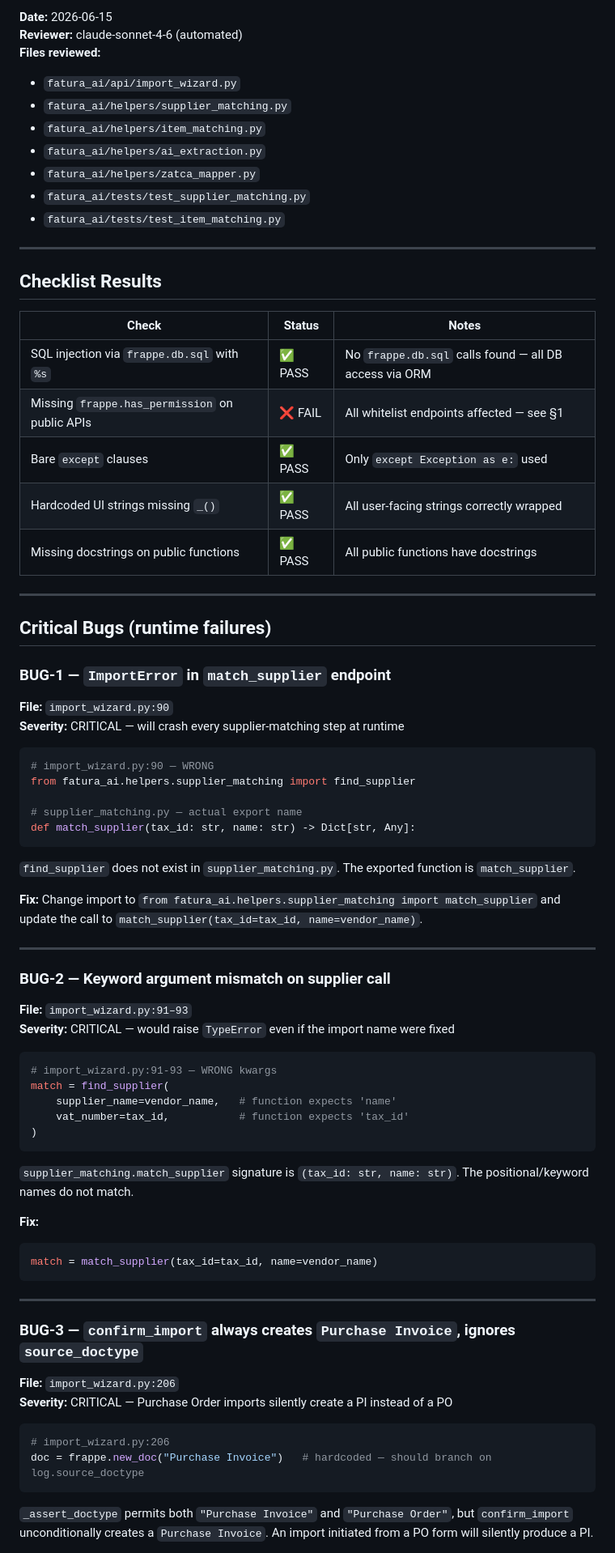
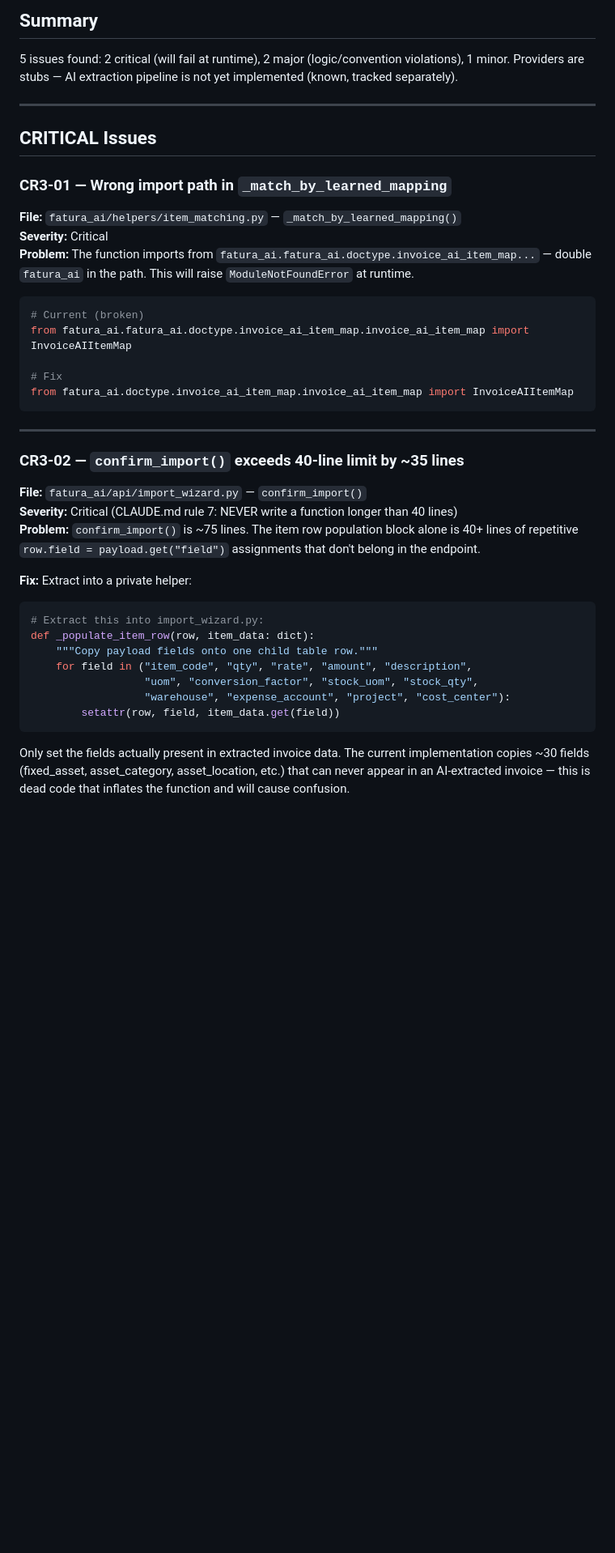
Before and after one commit to BOTSolutions8686/fatura-ai, a Markdown page: docs/CODE_REVIEW_03.md, the part around one of its changes. Shown at 81% size. Drawn GitHub-style; blank space fills up the shorter version.

Commit message:
docs(T018): CODE_REVIEW_03 final review pass — 5 issues found

````diff
--- a/docs/CODE_REVIEW_03.md
+++ b/docs/CODE_REVIEW_03.md
@@ -2,78 +3,44 @@
 
-**Date:** 2026-06-15
-**Reviewer:** claude-sonnet-4-6 (automated)
-**Files reviewed:**
-- `fatura_ai/api/import_wizard.py`
-- `fatura_ai/helpers/supplier_matching.py`
-- `fatura_ai/helpers/item_matching.py`
-- `fatura_ai/helpers/ai_extraction.py`
-- `fatura_ai/helpers/zatca_mapper.py`
-- `fatura_ai/tests/test_supplier_matching.py`
-- `fatura_ai/tests/test_item_matching.py`
+## Summary
+
+5 issues found: 2 critical (will fail at runtime), 2 major (logic/convention violations), 1 minor.
+Providers are stubs — AI extraction pipeline is not yet implemented (known, tracked separately).
 
 ---
 
-## Checklist Results
+## CRITICAL Issues
 
-| Check | Status | Notes |
-|---|---|---|
-| SQL injection via `frappe.db.sql` with `%s` | ✅ PASS | No `frappe.db.sql` calls found — all DB access via ORM |
-| Missing `frappe.has_permission` on public APIs | ❌ FAIL | All whitelist endpoints affected — see §1 |
-| Bare `except` clauses | ✅ PASS | Only `except Exception as e:` used |
-| Hardcoded UI strings missing `_()` | ✅ PASS | All user-facing strings correctly wrapped |
-| Missing docstrings on public functions | ✅ PASS | All public functions have docstrings |
-
----
-
-## Critical Bugs (runtime failures)
-
-### BUG-1 — `ImportError` in `match_supplier` endpoint
-**File:** `import_wizard.py:90`
-**Severity:** CRITICAL — will crash every supplier-matching step at runtime
+### CR3-01 — Wrong import path in `_match_by_learned_mapping`
+**File:** `fatura_ai/helpers/item_matching.py` — `_match_by_learned_mapping()`
+**Severity:** Critical
+**Problem:** The function imports from `fatura_ai.fatura_ai.doctype.invoice_ai_item_map...` — double `fatura_ai` in the path. This will raise `ModuleNotFoundError` at runtime.
 
 ```python
-# import_wizard.py:90 — WRONG
-from fatura_ai.helpers.supplier_matching import find_supplier
+# Current (broken)
+from fatura_ai.fatura_ai.doctype.invoice_ai_item_map.invoice_ai_item_map import InvoiceAIItemMap
 
-# supplier_matching.py — actual export name
-def match_supplier(tax_id: str, name: str) -> Dict[str, Any]:
-```
-
-`find_supplier` does not exist in `supplier_matching.py`. The exported function is `match_supplier`.
-
-**Fix:** Change import to `from fatura_ai.helpers.supplier_matching import match_supplier` and update the call to `match_supplier(tax_id=tax_id, name=vendor_name)`.
-
----
-
-### BUG-2 — Keyword argument mismatch on supplier call
-**File:** `import_wizard.py:91–93`
-**Severity:** CRITICAL — would raise `TypeError` even if the import name were fixed
-
-```python
-# import_wizard.py:91-93 — WRONG kwargs
-match = find_supplier(
-    supplier_name=vendor_name,   # function expects 'name'
-    vat_number=tax_id,           # function expects 'tax_id'
-)
-```
-
-`supplier_matching.match_supplier` signature is `(tax_id: str, name: str)`. The positional/keyword names do not match.
-
-**Fix:**
-```python
-match = match_supplier(tax_id=tax_id, name=vendor_name)
+# Fix
+from fatura_ai.doctype.invoice_ai_item_map.invoice_ai_item_map import InvoiceAIItemMap
 ```
 
 ---
 
-### BUG-3 — `confirm_import` always creates `Purchase Invoice`, ignores `source_doctype`
-**File:** `import_wizard.py:206`
-**Severity:** CRITICAL — Purchase Order imports silently create a PI instead of a PO
+### CR3-02 — `confirm_import()` exceeds 40-line limit by ~35 lines
+**File:** `fatura_ai/api/import_wizard.py` — `confirm_import()`
+**Severity:** Critical (CLAUDE.md rule 7: NEVER write a function longer than 40 lines)
+**Problem:** `confirm_import()` is ~75 lines. The item row population block alone is 40+ lines of repetitive `row.field = payload.get("field")` assignments that don't belong in the endpoint.
+
+**Fix:** Extract into a private helper:
 
 ```python
-# import_wizard.py:206
-doc = frappe.new_doc("Purchase Invoice")   # hardcoded — should branch on log.source_doctype
+# Extract this into import_wizard.py:
+def _populate_item_row(row, item_data: dict):
+    """Copy payload fields onto one child table row."""
+    for field in ("item_code", "qty", "rate", "amount", "description",
+                  "uom", "conversion_factor", "stock_uom", "stock_qty",
+                  "warehouse", "expense_account", "project", "cost_center"):
+        setattr(row, field, item_data.get(field))
 ```
 
-`_assert_doctype` permits both `"Purchase Invoice"` and `"Purchase Order"`, but `confirm_import` unconditionally creates a `Purchase Invoice`. An import initiated from a PO form will silently produce a PI.
+Only set the fields actually present in extracted invoice data. The current implementation copies ~30 fields (fixed_asset, asset_category, asset_location, etc.) that can never appear in an AI-extracted invoice — this is dead code that inflates the function and will cause confusion.
 
````
Also changed, not shown: other parts of docs/CODE_REVIEW_03.md (+60 -101 lines).
